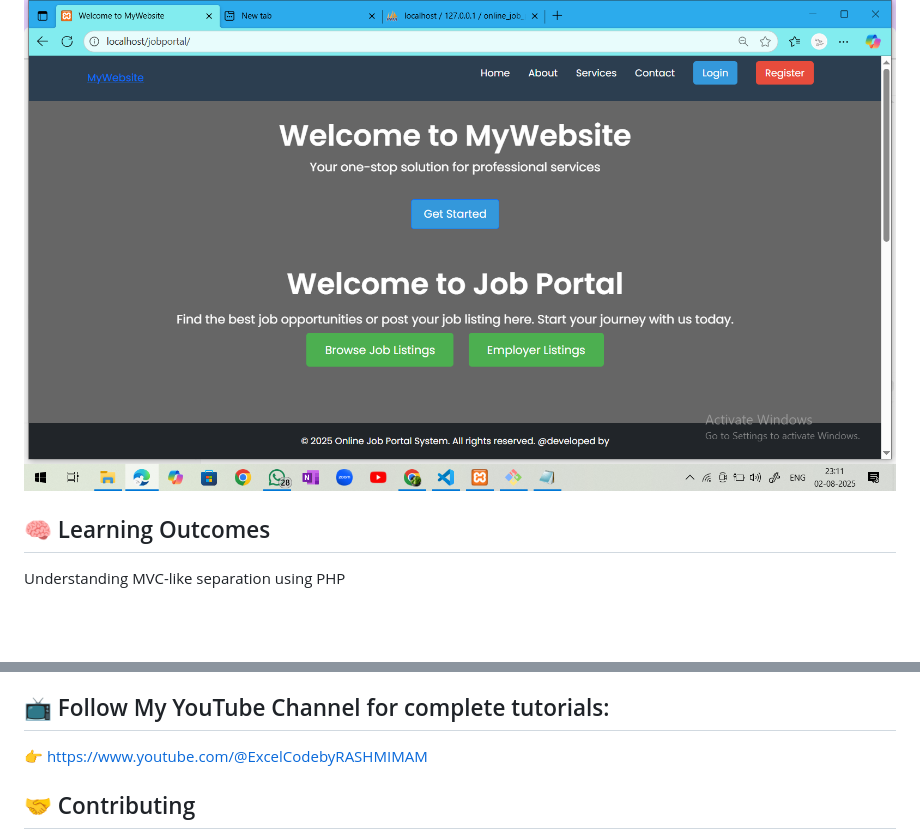
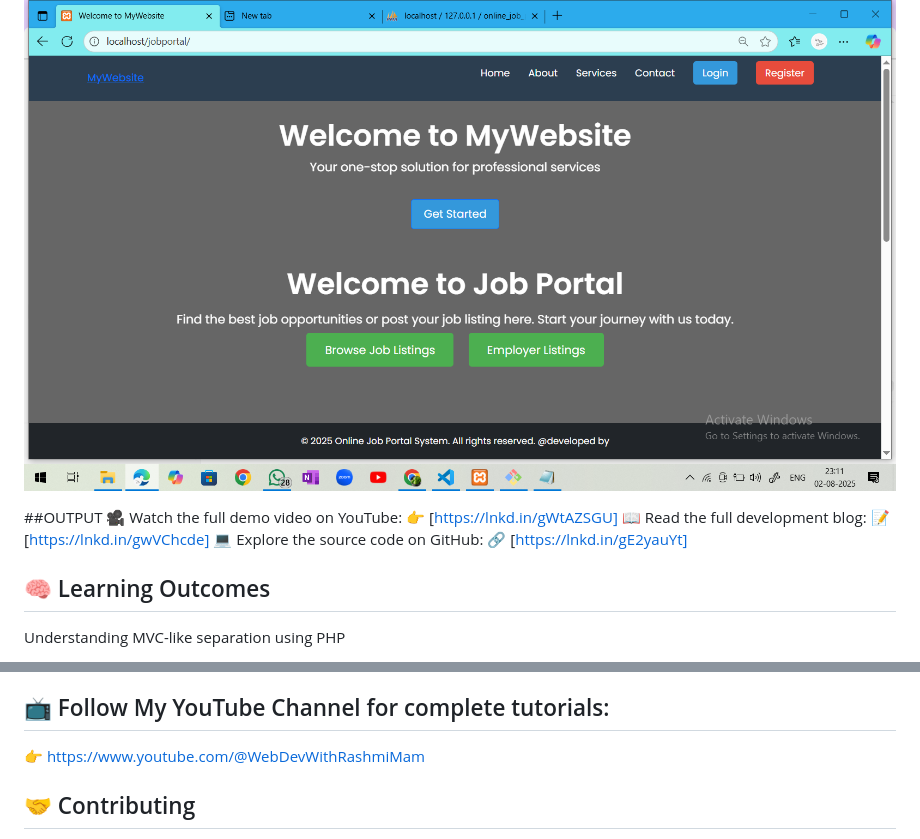
Before and after one commit to lopalopa/jobportal, a Markdown page: README.md, 2 parts joined by grey strips. GitHub-like rendering; blank space fills up the shorter version.

```diff
--- a/README.md
+++ b/README.md
@@ -81,6 +81,15 @@ jobportal/
 
 ![Dashboard Screenshot](screenshots/dashboard.png)
 
+##OUTPUT
+🎥 Watch the full demo video on YouTube:
+ 👉 [https://lnkd.in/gWtAZSGU]
+📖 Read the full development blog:
+ 📝[https://lnkd.in/gwVChcde]
+💻 Explore the source code on GitHub:
+ 🔗 [https://lnkd.in/gE2yauYt]
+
+
 ## 🧠 Learning Outcomes
 Understanding MVC-like separation using PHP
 
@@ -95,7 +104,7 @@ Hello! I’m Rashmi Prava Mishra, a passionate software developer, freelancer, a
 I specialize in full-stack web development using PHP, Java, React, Laravel, and more.
 
 ## 📺 Follow My YouTube Channel for complete tutorials:
-👉 https://www.youtube.com/@ExcelCodebyRASHMIMAM
+👉 https://www.youtube.com/@WebDevWithRashmiMam
 
 ## 🤝 Contributing
 Want to contribute?
```
